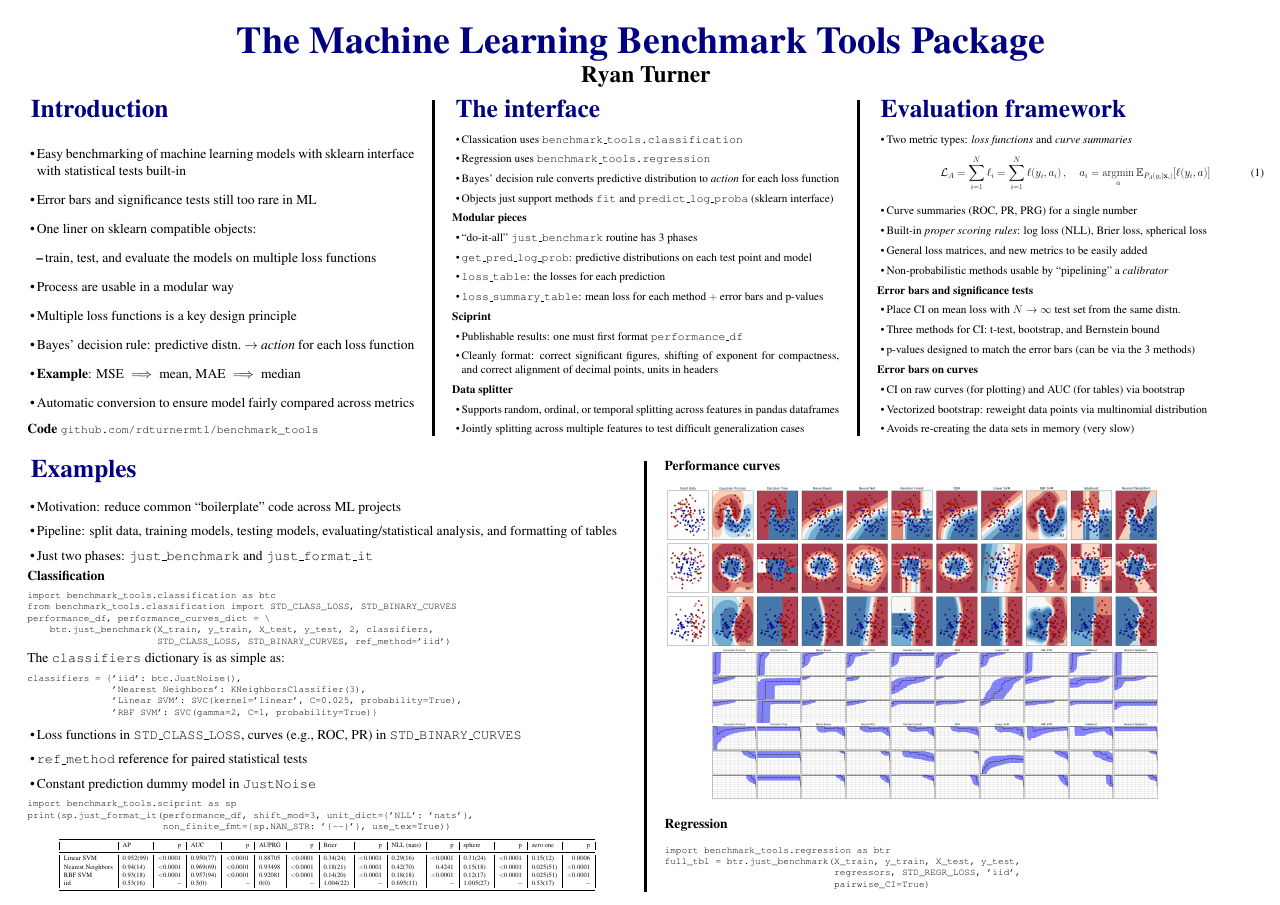
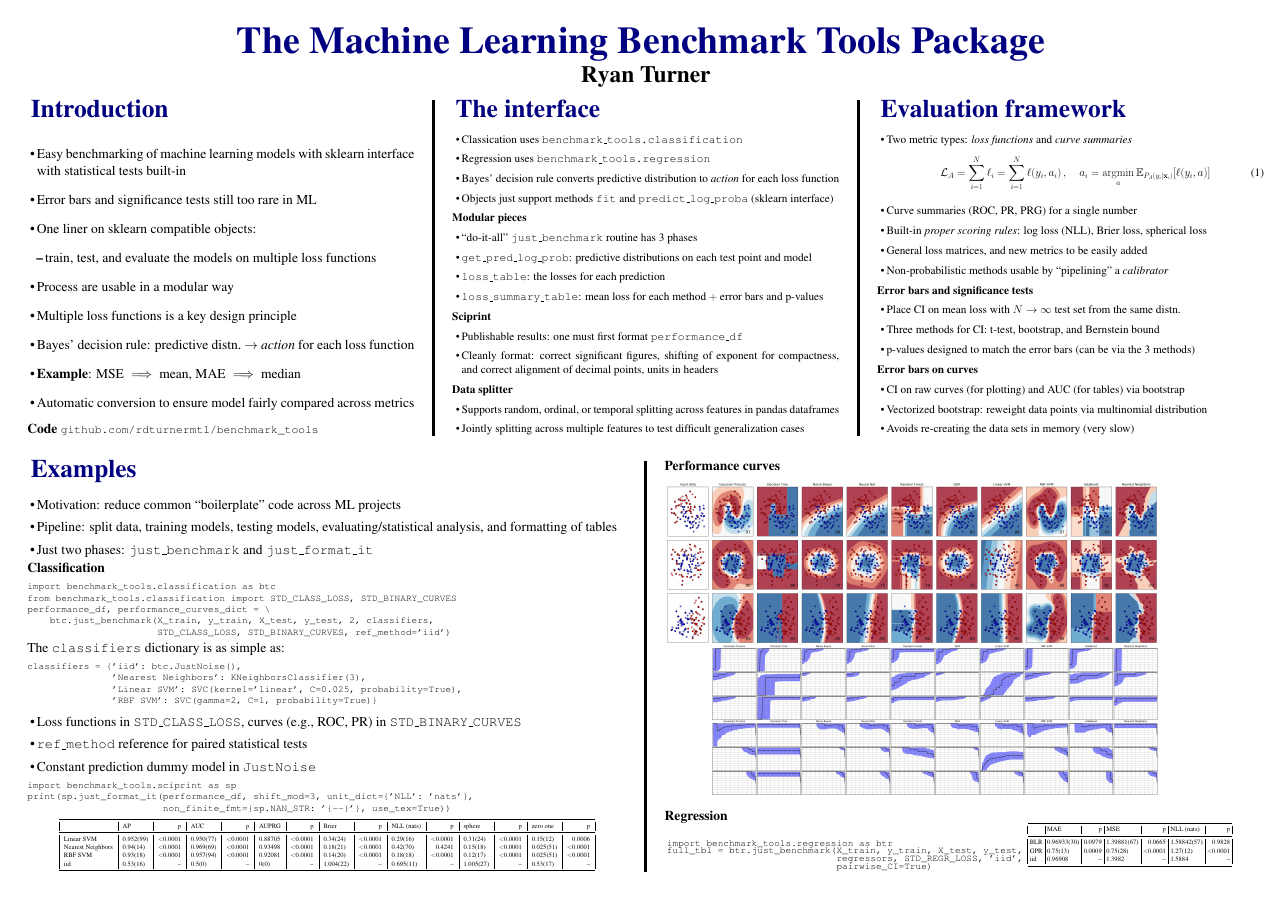
Before and after one commit to rdturnermtl/nips_2018_workshop, a LaTeX poster (poster/bt_poster.tex): page 1 of 2 before the commit and the whole page after it. Compiled offline with pdfLaTeX.

Commit message:
down to 1 page

```diff
--- a/poster/bt_poster.tex
+++ b/poster/bt_poster.tex
@@ -40,7 +40,11 @@
 \usepackage{anyfontsize}
 \usepackage{multirow}
 
-\usepackage{sidecap}
+\usepackage[margincaption,outercaption,raggedright,wide]{sidecap}
+\sidecaptionvpos{table}{t}
+
+\usepackage{fancyvrb}
+\DefineVerbatimEnvironment{pycode}{BVerbatim}{baseline=t}
 
 \newcommand{\mysection}[1]{\section*{\fontsize{67.1}{82} \selectfont \color{NavyBlue} #1 \color{Black}}}
 
@@ -257,16 +261,17 @@ iid               &  0.53(16)  &     {--} &  0.5(0)    &     {--} &  0(0)    &
 
 \sectionx{Regression}
 
+\vspace{-1cm}
+
 {\normalsize
-\begin{verbatim}
+\begin{tabular}{cc}
+\begin{pycode}
 import benchmark_tools.regression as btr
 full_tbl = btr.just_benchmark(X_train, y_train, X_test, y_test,
                               regressors, STD_REGR_LOSS, 'iid',
                               pairwise_CI=True)
-\end{verbatim}
-}
-%Use \code{pairwise\_CI=True} for CI of loss difference to reference method
-\begin{center}
+\end{pycode}
+&
 {\footnotesize
 \begin{tabular}{|l|l|r|l|r|l|r|}
 \toprule
```
Also changed, not shown: poster/bt_poster.tex (3 more changed lines).
